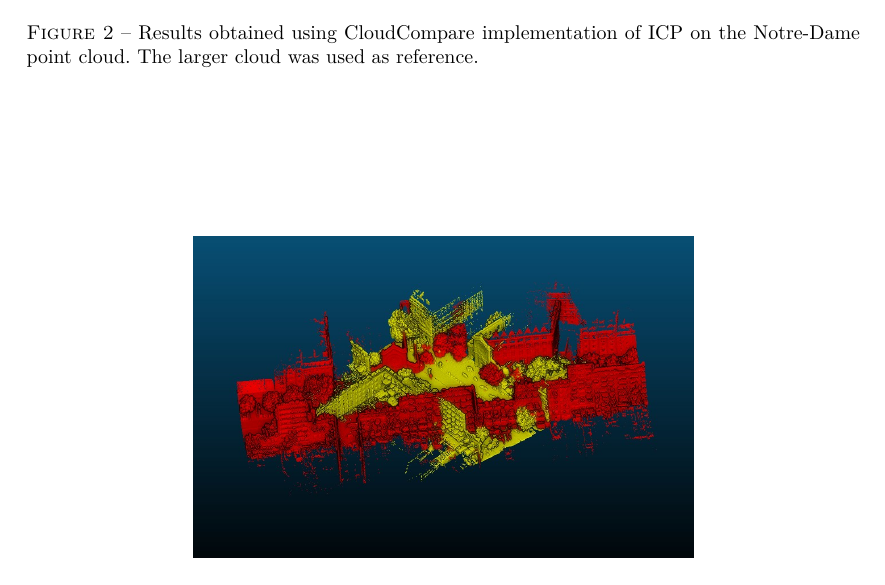
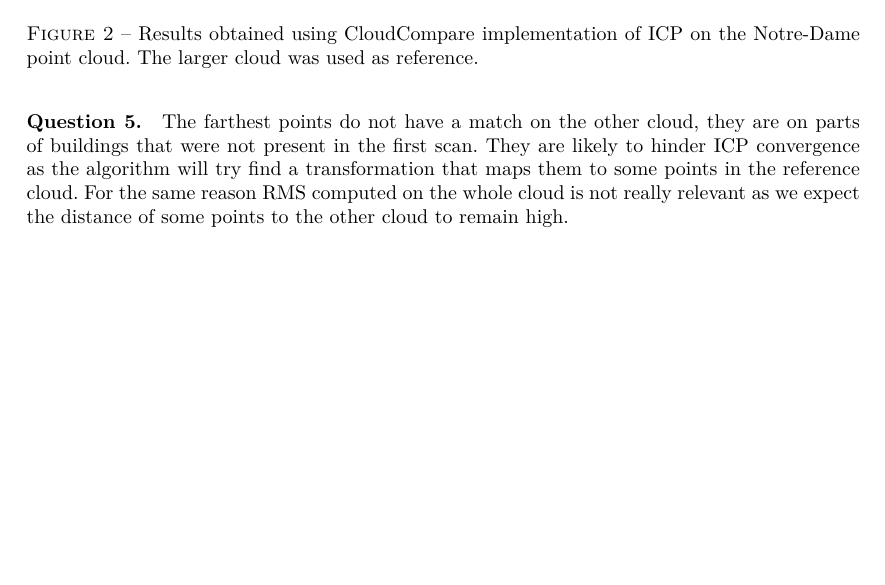
Before and after one commit to Xyouz/mva-npm3d, a LaTeX document (tp2/report/TP2_DUFRAISSE_Marius.tex): part of page 2 of 4, cut so that both start at the same text, the shorter picture padded with empty space. Compiled offline with pdfLaTeX.

Commit message:
Q5 done.

```diff
--- a/tp2/report/TP2_DUFRAISSE_Marius.tex
+++ b/tp2/report/TP2_DUFRAISSE_Marius.tex
@@ -75,4 +75,9 @@ The RMS plot for ICP and different number of matched points can be seen in Figur
 	\label{fig:q4}
 \end{figure}
 
+\paragraph{Question 5.}
+The farthest points do not have a match on the other  cloud, they are on parts of buildings that were not present in the first scan. They are likely to hinder ICP convergence as the algorithm will try find a transformation that maps them to some points in the reference cloud. For the same reason RMS computed on the whole cloud is not really relevant as we expect the distance of some points to the other cloud to remain high.
+
+
+
 \end{document}
```
Also changed, not shown: tp2/report/TP2_DUFRAISSE_Marius.pdf.
